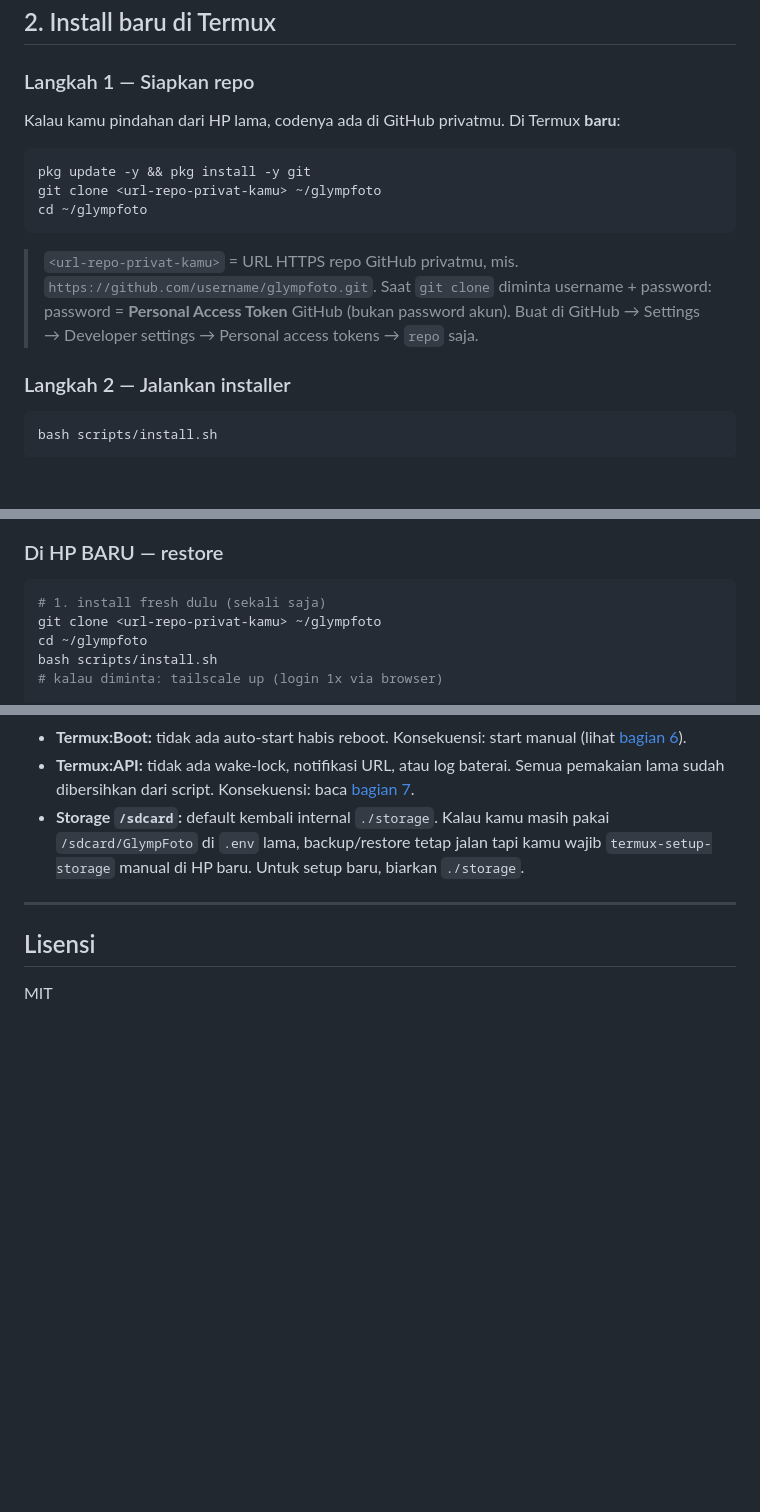
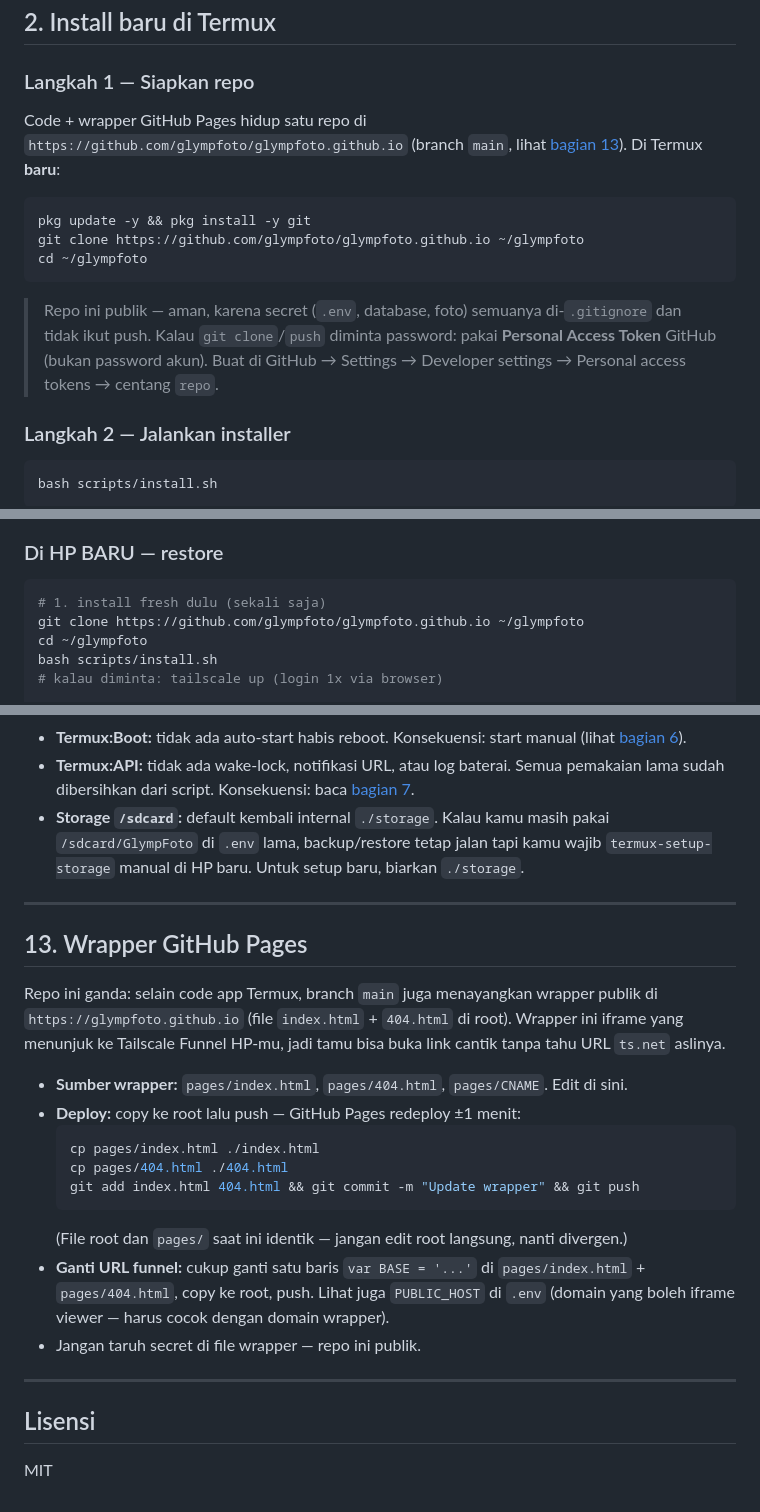
Before and after one commit to glympfoto/glympfoto.github.io, a Markdown page: README.md, 3 parts joined by grey strips. Rendered like a GitHub page; blank space fills up the shorter version.

Commit message:
Docs: repo URL + wrapper Pages workflow (pages/ = sumber, root = deploy)

````diff
--- a/README.md
+++ b/README.md
@@ -40,16 +41,15 @@ Tidak perlu: Cloudflare, domain sendiri, Termux:Boot, Termux:API, root.
 
 ### Langkah 1 — Siapkan repo
 
-Kalau kamu pindahan dari HP lama, codenya ada di GitHub privatmu. Di Termux **baru**:
+Code + wrapper GitHub Pages hidup satu repo di `https://github.com/glympfoto/glympfoto.github.io` (branch `main`, lihat [bagian 13](#13-wrapper-github-pages)). Di Termux **baru**:
 
 ```bash
 pkg update -y && pkg install -y git
-git clone <url-repo-privat-kamu> ~/glympfoto
+git clone https://github.com/glympfoto/glympfoto.github.io ~/glympfoto
 cd ~/glympfoto
 ```
 
-> `<url-repo-privat-kamu>` = URL HTTPS repo GitHub privatmu, mis. `https://github.com/username/glympfoto.git`.
-> Saat `git clone` diminta username + password: password = **Personal Access Token** GitHub (bukan password akun). Buat di GitHub → Settings → Developer settings → Personal access tokens → `repo` saja.
+> Repo ini publik — aman, karena secret (`.env`, database, foto) semuanya di-`.gitignore` dan tidak ikut push. Kalau `git clone`/`push` diminta password: pakai **Personal Access Token** GitHub (bukan password akun). Buat di GitHub → Settings → Developer settings → Personal access tokens → centang `repo`.
 
 ### Langkah 2 — Jalankan installer
 
@@ -147,7 +147,7 @@ cd ~/glympfoto
 
 ```bash
 # 1. install fresh dulu (sekali saja)
-git clone <url-repo-privat-kamu> ~/glympfoto
+git clone https://github.com/glympfoto/glympfoto.github.io ~/glympfoto
 cd ~/glympfoto
 bash scripts/install.sh
 # kalau diminta: tailscale up (login 1x via browser)
@@ -311,6 +311,23 @@ glympfoto/
 
 ---
 
+## 13. Wrapper GitHub Pages
+
+Repo ini ganda: selain code app Termux, branch `main` juga menayangkan wrapper publik di `https://glympfoto.github.io` (file `index.html` + `404.html` di root). Wrapper ini iframe yang menunjuk ke Tailscale Funnel HP-mu, jadi tamu bisa buka link cantik tanpa tahu URL `ts.net` aslinya.
+
+- **Sumber wrapper:** `pages/index.html`, `pages/404.html`, `pages/CNAME`. Edit di sini.
+- **Deploy:** copy ke root lalu push — GitHub Pages redeploy ±1 menit:
+  ```bash
+  cp pages/index.html ./index.html
+  cp pages/404.html ./404.html
+  git add index.html 404.html && git commit -m "Update wrapper" && git push
+  ```
+  (File root dan `pages/` saat ini identik — jangan edit root langsung, nanti divergen.)
+- **Ganti URL funnel:** cukup ganti satu baris `var BASE = '...'` di `pages/index.html` + `pages/404.html`, copy ke root, push. Lihat juga `PUBLIC_HOST` di `.env` (domain yang boleh iframe viewer — harus cocok dengan domain wrapper).
+- Jangan taruh secret di file wrapper — repo ini publik.
+
+---
+
 ## Lisensi
 
 MIT
````
Also changed, not shown: other parts of README.md (+1 -0 lines).
